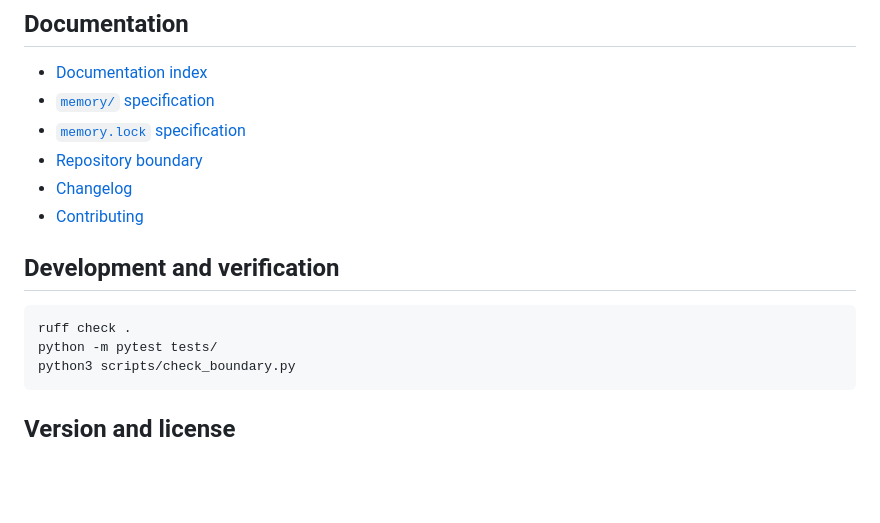
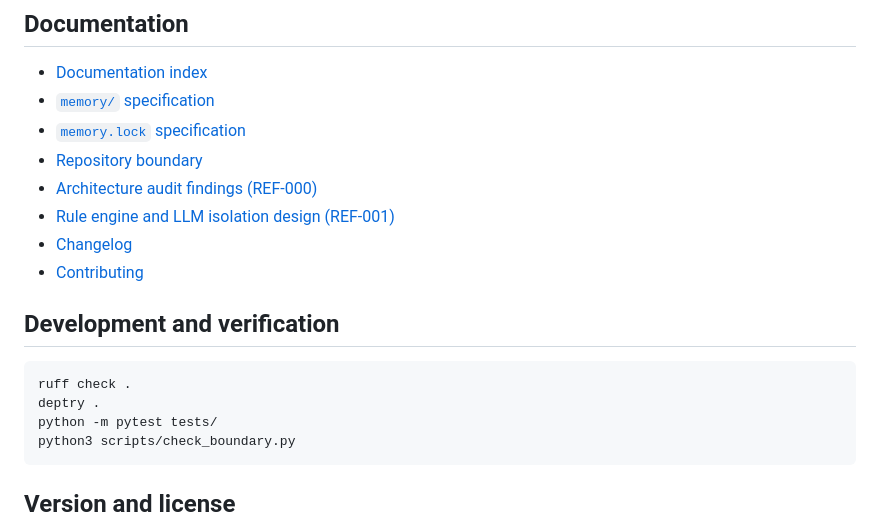
Before and after one commit to hdot123/memory, a Markdown page: README.md, the part around the change. Rendered like a GitHub page; blank space fills up the shorter version.

Commit message:
docs: 更新 README 添加 deptry 验证命令和设计文档链接
Co-authored-by: factory-droid[bot] <138933559+factory-droid[bot]@users.noreply.github.com>

````diff
--- a/README.md
+++ b/README.md
@@ -221,6 +221,8 @@ Global state under `~/.memory-core` stores host-level lifecycle/path-index data
 - [`memory/` specification](memory/docs/system/DOT_MEMORY_SPEC.md)
 - [`memory.lock` specification](memory/docs/system/MEMORY_LOCK_SPEC.md)
 - [Repository boundary](memory/docs/system/BOUNDARY.md)
+- [Architecture audit findings (REF-000)](memory/docs/design/REF-000-architecture-audit-findings.md)
+- [Rule engine and LLM isolation design (REF-001)](memory/docs/design/REF-001-rule-engine-and-llm-isolation.md)
 - [Changelog](CHANGELOG.md)
 - [Contributing](CONTRIBUTING.md)
 
@@ -228,6 +230,7 @@ Global state under `~/.memory-core` stores host-level lifecycle/path-index data
 
 ```bash
 ruff check .
+deptry .
 python -m pytest tests/
 python3 scripts/check_boundary.py
 ```
````
